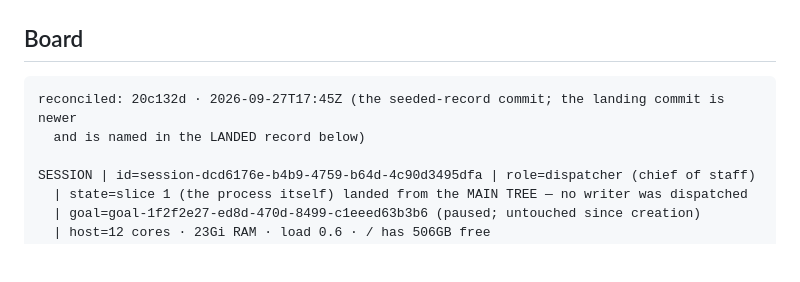
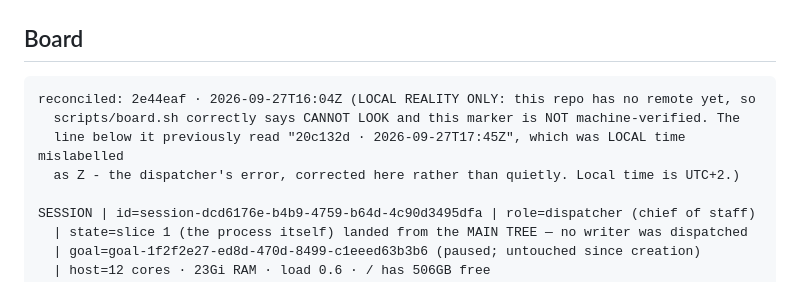
Before and after one commit to ArndRosemeier/ServerStore, a Markdown page: docs/BOARD.md, the part around one of its changes. GitHub-like rendering; blank space fills up the shorter version.

````diff
--- a/docs/BOARD.md
+++ b/docs/BOARD.md
@@ -44,8 +44,10 @@ answer is a line, not a paragraph.
 ## Board
 
 ```
-reconciled: 20c132d · 2026-09-27T17:45Z (the seeded-record commit; the landing commit is newer
-  and is named in the LANDED record below)
+reconciled: 2e44eaf · 2026-09-27T16:04Z (LOCAL REALITY ONLY: this repo has no remote yet, so
+  scripts/board.sh correctly says CANNOT LOOK and this marker is NOT machine-verified. The
+  line below it previously read "20c132d · 2026-09-27T17:45Z", which was LOCAL time mislabelled
+  as Z - the dispatcher's error, corrected here rather than quietly. Local time is UTC+2.)
 
 SESSION | id=session-dcd6176e-b4b9-4759-b64d-4c90d3495dfa | role=dispatcher (chief of staff)
   | state=slice 1 (the process itself) landed from the MAIN TREE — no writer was dispatched
````
Also changed, not shown: other parts of docs/BOARD.md (+4 -4 lines).
